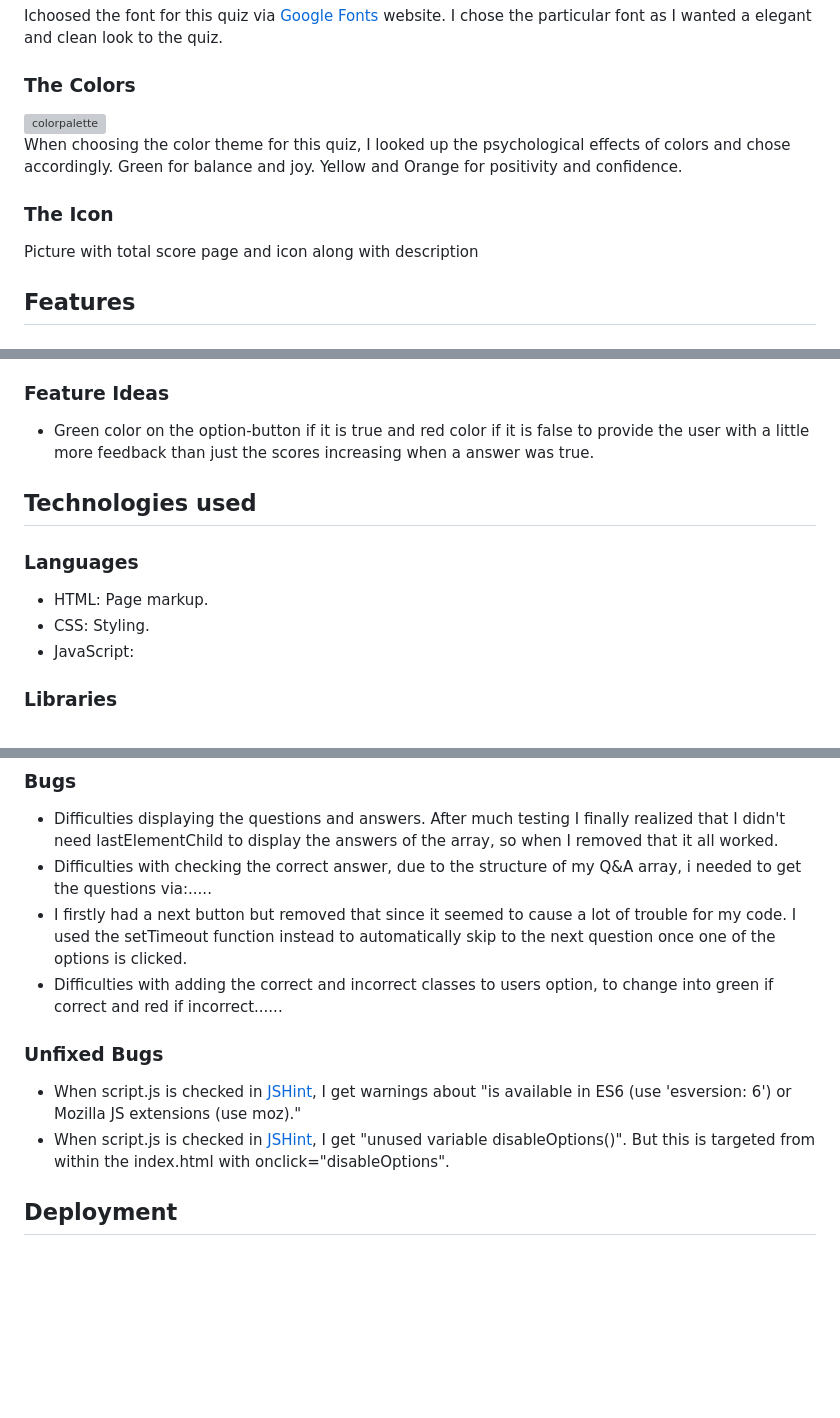
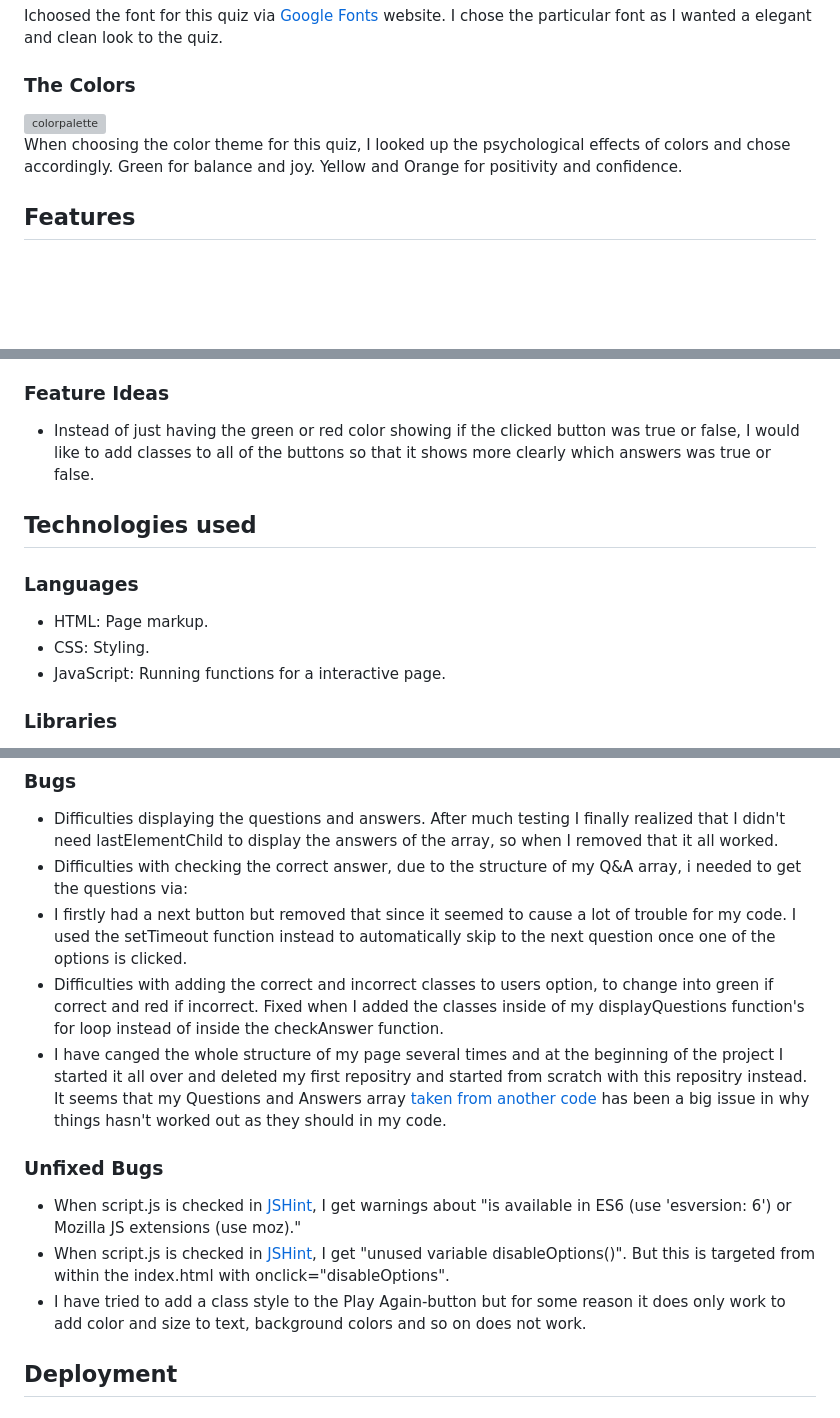
Before and after one commit to mristimaki/ilm, a Markdown page: README.md, 3 parts joined by grey strips. Drawn GitHub-style; blank space fills up the shorter version; grey boxes are pictures that could not be loaded.

```diff
--- a/README.md
+++ b/README.md
@@ -50,10 +50,6 @@ Ichoosed the font for this quiz via [Google Fonts](https://fonts.google.com/) we
 
 When choosing the color theme for this quiz, I looked up the psychological effects of colors and chose accordingly. Green for balance and joy. Yellow and Orange for positivity and confidence.
 
-### The Icon
-
-Picture with total score page and icon along with description
-
 ## Features
 
 ### Page Elements
@@ -84,7 +80,7 @@ When the user has answered all the questions, the final scores will appear as we
 
 
 ### Feature Ideas
-- Green color on the option-button if it is true and red color if it is false to provide the user with a little more feedback than just the scores increasing when a answer was true.
+- Instead of just having the green or red color showing if the clicked button was true or false, I would like to add classes to all of the buttons so that it shows more clearly which answers was true or false.
 
 
 ## Technologies used
@@ -92,7 +88,7 @@ When the user has answered all the questions, the final scores will appear as we
 ### Languages
 * HTML: Page markup.
 * CSS: Styling.
-* JavaScript:
+* JavaScript: Running functions for a interactive page.
 
 ### Libraries
 * [Google Fonts](https://fonts.google.com/): Font style.
@@ -122,13 +120,15 @@ The design of [The Ilm Quiz](https://mristimaki.github.io/ilmQuiz/) is responsiv
 
 ### Bugs
 - Difficulties displaying the questions and answers. After much testing I finally realized that I didn't need lastElementChild to display the answers of the array, so when I removed that it all worked.
-- Difficulties with checking the correct answer, due to the structure of my Q&A array, i needed to get the questions via:.....
+- Difficulties with checking the correct answer, due to the structure of my Q&A array, i needed to get the questions via:
 - I firstly had a next button but removed that since it seemed to cause a lot of trouble for my code. I used the setTimeout function instead to automatically skip to the next question once one of the options is clicked.
-- Difficulties with adding the correct and incorrect classes to users option, to change into green if correct and red if incorrect......
+- Difficulties with adding the correct and incorrect classes to users option, to change into green if correct and red if incorrect. Fixed when I added the classes inside of my displayQuestions function's for loop instead of inside the checkAnswer function.
+- I have canged the whole structure of my page several times and at the beginning of the project I started it all over and deleted my first repositry and started from scratch with this repositry instead. It seems that my Questions and Answers array [taken from another code](https://github.com/Code-Institute-Submissions/Quiz-me-Sailor/blob/main/assets/js/script.js) has been a big issue in why things hasn't worked out as they should in my code.
 
 ### Unfixed Bugs
 - When script.js is checked in [JSHint](https://jshint.com/), I get warnings about "is available in ES6 (use 'esversion: 6') or Mozilla JS extensions (use moz)."
 - When script.js is checked in [JSHint](https://jshint.com/), I get "unused variable disableOptions()". But this is targeted from within the index.html with onclick="disableOptions".
+- I have tried to add a class style to the Play Again-button but for some reason it does only work to add color and size to text, background colors and so on does not work.
 
 ## Deployment
 
```
Also changed, not shown: other parts of README.md (+3 -1 lines).
